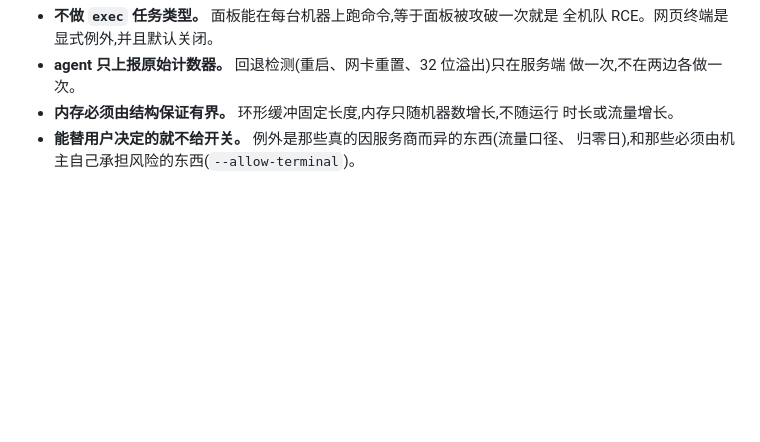
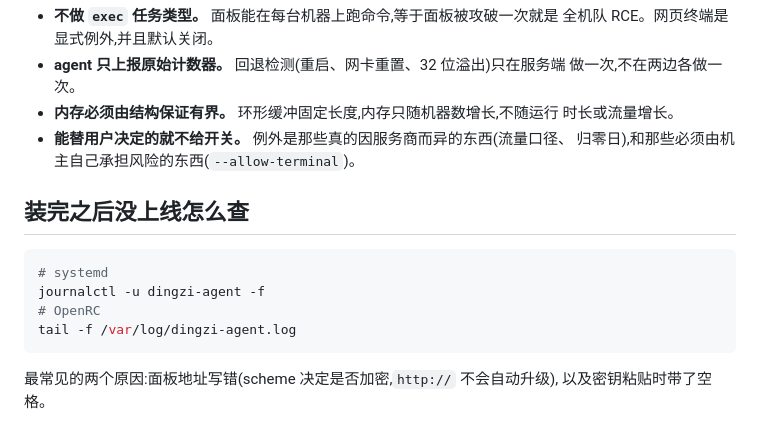
Before and after one commit to oarw/dingzi, a Markdown page: CONTRIBUTING.md, the part around the change. Rendered like a GitHub page; blank space fills up the shorter version.

Commit message:
docs: 补充装完不上线的排查步骤

````diff
--- a/CONTRIBUTING.md
+++ b/CONTRIBUTING.md
@@ -98,3 +98,15 @@ wsl -d <distro> -- /bin/sh e2e/wsl/run-tests.sh
   时长或流量增长。
 - **能替用户决定的就不给开关。** 例外是那些真的因服务商而异的东西(流量口径、
   归零日),和那些必须由机主自己承担风险的东西(`--allow-terminal`)。
+
+## 装完之后没上线怎么查
+
+```sh
+# systemd
+journalctl -u dingzi-agent -f
+# OpenRC
+tail -f /var/log/dingzi-agent.log
+```
+
+最常见的两个原因:面板地址写错(scheme 决定是否加密,`http://` 不会自动升级),
+以及密钥粘贴时带了空格。
````
